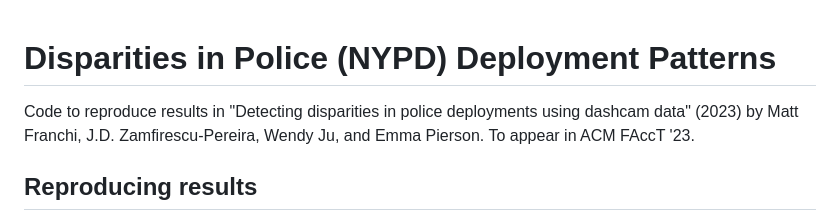
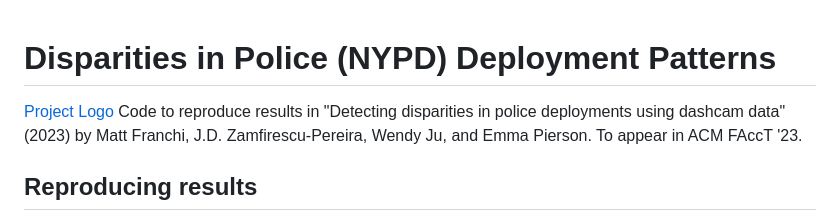
Before and after one commit to mattwfranchi/police-deployment-patterns, a Markdown page: README.md, the part around the change. GitHub-like rendering.

```diff
--- a/README.md
+++ b/README.md
@@ -1,4 +1,5 @@
 # Disparities in Police (NYPD) Deployment Patterns
+[Project Logo](police-presence.png)
 Code to reproduce results in "Detecting disparities in police deployments using dashcam data" (2023) by Matt Franchi, J.D. Zamfirescu-Pereira, Wendy Ju, and Emma Pierson. To appear in ACM FAccT '23.
 
 ## Reproducing results
```
